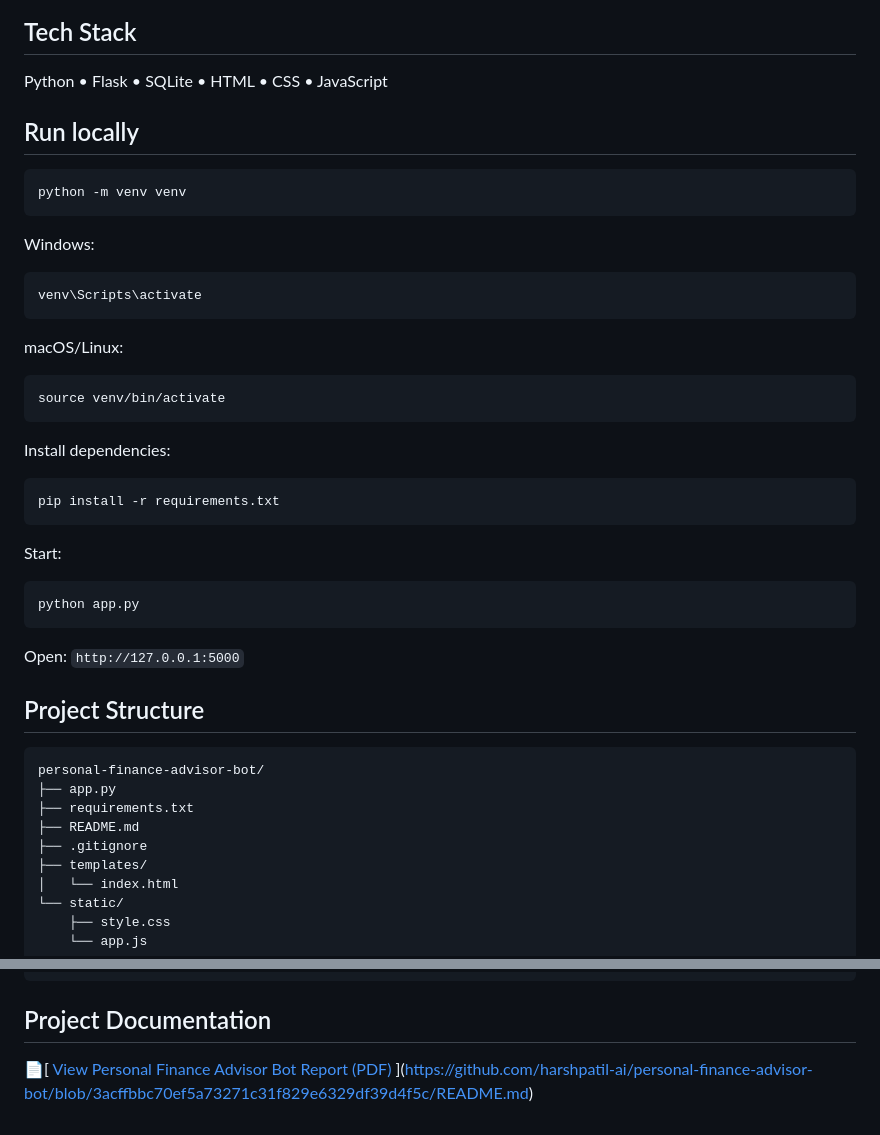
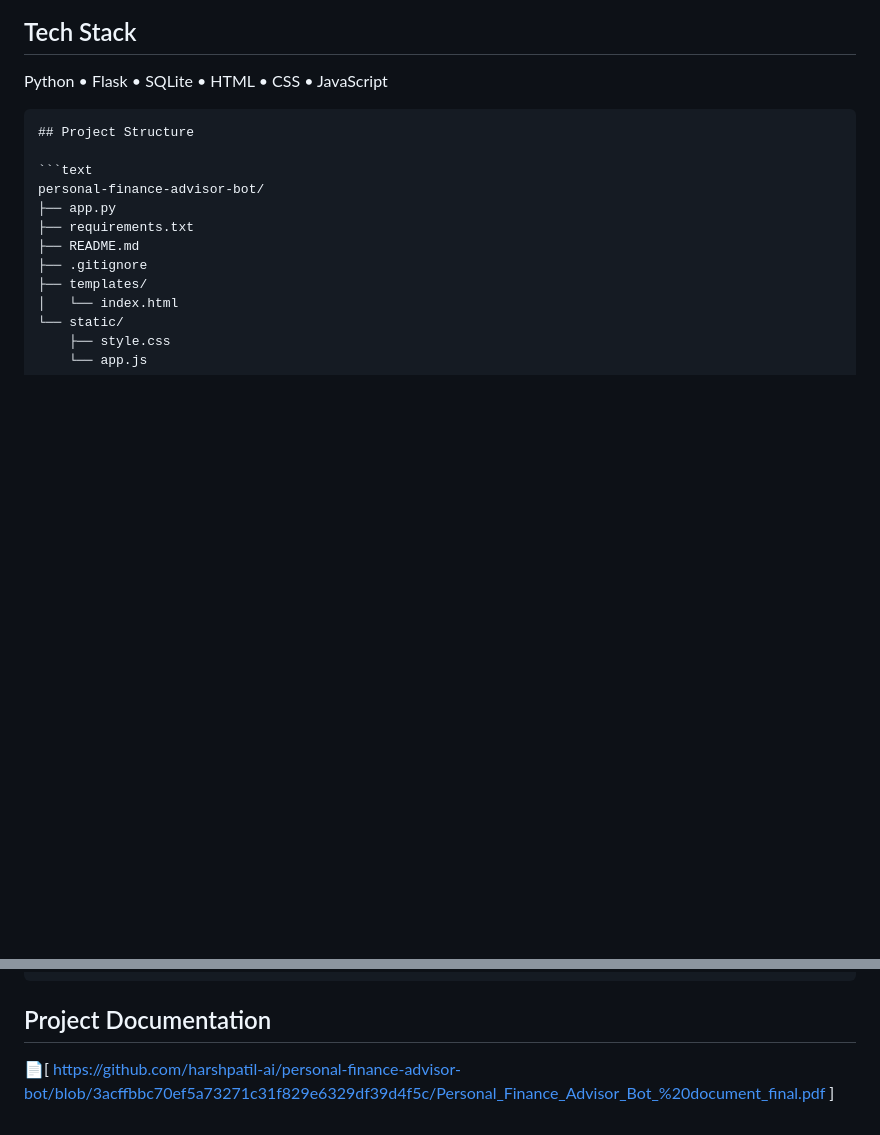
Before and after one commit to harshpatil-ai/personal-finance-advisor-bot, a Markdown page: README.md, 2 parts joined by grey strips. Drawn GitHub-style; blank space fills up the shorter version.

````diff
--- a/README.md
+++ b/README.md
@@ -106,36 +106,7 @@ An AI-style personal finance assistant built with **Python, Flask, SQLite and Ja
 
 ## Tech Stack
 Python • Flask • SQLite • HTML • CSS • JavaScript
-
-## Run locally
-
-```bash
-python -m venv venv
 ```
-
-Windows:
-```bash
-venv\Scripts\activate
-```
-
-macOS/Linux:
-```bash
-source venv/bin/activate
-```
-
-Install dependencies:
-```bash
-pip install -r requirements.txt
-```
-
-Start:
-```bash
-python app.py
-```
-
-Open:
-`http://127.0.0.1:5000`
-
 ## Project Structure
 
 ```text
@@ -153,5 +124,4 @@ personal-finance-advisor-bot/
 
 ## Project Documentation
 
-📄[ [View Personal Finance Advisor Bot Report (PDF)](./Personal_Finance_Advisor_Bot_%20document%20final.pdf)
-](https://github.com/harshpatil-ai/personal-finance-advisor-bot/blob/3acffbbc70ef5a73271c31f829e6329df39d4f5c/README.md)
+📄[ https://github.com/harshpatil-ai/personal-finance-advisor-bot/blob/3acffbbc70ef5a73271c31f829e6329df39d4f5c/Personal_Finance_Advisor_Bot_%20document_final.pdf ]
````
